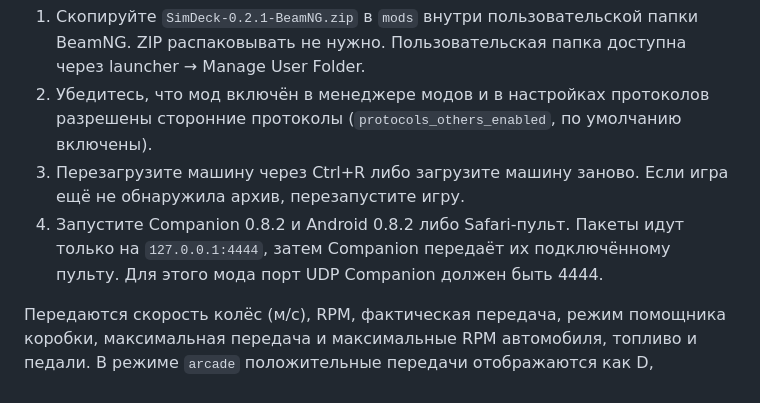
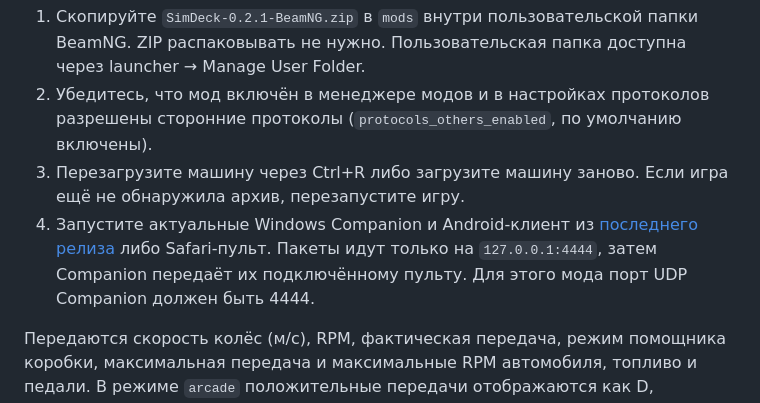
Before and after one commit to timurgass/SimDeck, a Markdown page: beamng/README.md, the part around the change. Drawn GitHub-style.

```diff
--- a/beamng/README.md
+++ b/beamng/README.md
@@ -6,7 +6,7 @@
 1. Скопируйте `SimDeck-0.2.1-BeamNG.zip` в `mods` внутри пользовательской папки BeamNG. ZIP распаковывать не нужно. Пользовательская папка доступна через launcher → Manage User Folder.
 2. Убедитесь, что мод включён в менеджере модов и в настройках протоколов разрешены сторонние протоколы (`protocols_others_enabled`, по умолчанию включены).
 3. Перезагрузите машину через Ctrl+R либо загрузите машину заново. Если игра ещё не обнаружила архив, перезапустите игру.
-4. Запустите Companion 0.8.2 и Android 0.8.2 либо Safari-пульт. Пакеты идут только на `127.0.0.1:4444`, затем Companion передаёт их подключённому пульту. Для этого мода порт UDP Companion должен быть 4444.
+4. Запустите актуальные Windows Companion и Android-клиент из [последнего релиза](https://github.com/timurgass/SimDeck/releases/latest) либо Safari-пульт. Пакеты идут только на `127.0.0.1:4444`, затем Companion передаёт их подключённому пульту. Для этого мода порт UDP Companion должен быть 4444.
 
 Передаются скорость колёс (м/с), RPM, фактическая передача, режим помощника коробки, максимальная передача и максимальные RPM автомобиля, топливо и педали. В режиме `arcade` положительные передачи отображаются как D, нейтраль как N, отрицательные как R. В `realistic` показывается реальный номер положительной передачи без фиксированного ограничения шестью ступенями. Режим помощника не равнозначен типу установленной коробки.
 
```
Also changed, not shown: README.md (+13 -12 lines).
